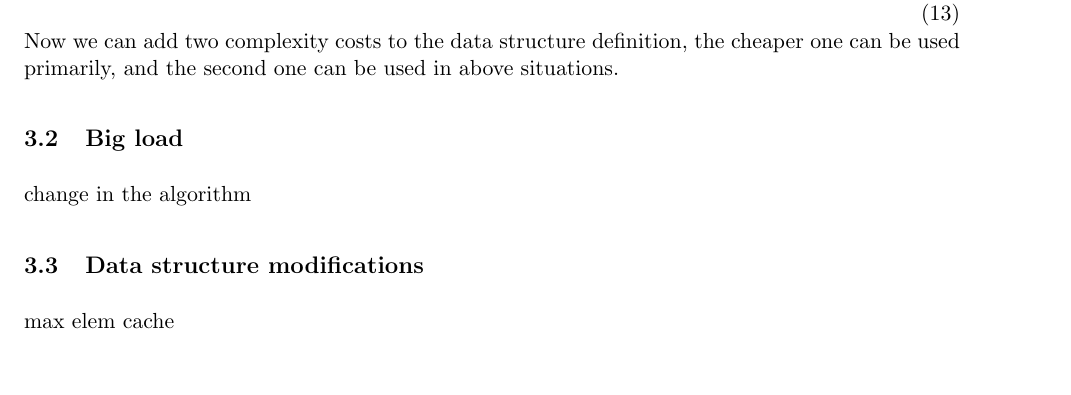
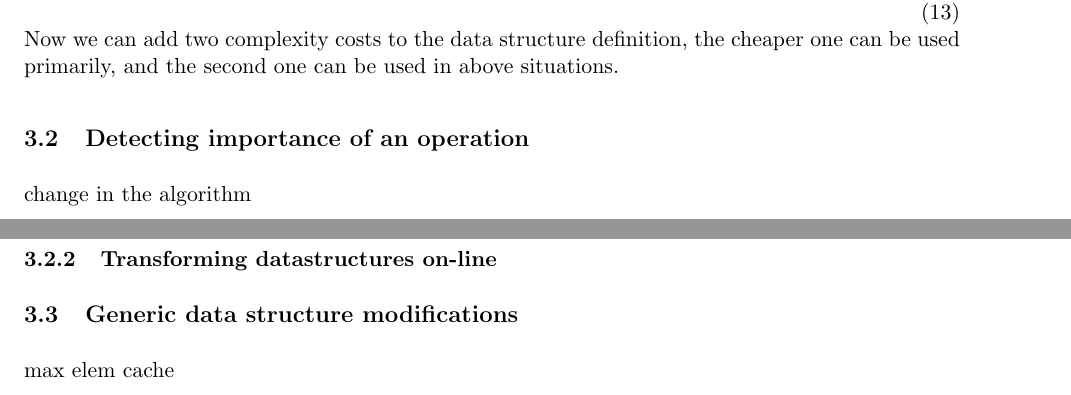
Before and after one commit to alistra/data-structure-inferrer, a LaTeX thesis (thesis.tex): part of page 3 of 5 before the commit and two parts of pages 3 and 4 of 5 after it, the two joined at a grey line, cut so that both start at the same text, the shorter picture padded with empty space. Compiled offline with pdfLaTeX.

Commit message:
added subsection fixing #33

```diff
--- a/thesis.tex
+++ b/thesis.tex
@@ -110,9 +110,11 @@
 			FindSecondExtremalElement,\; DeleteSecondExtremalElement, \; \dots\}.
 		\end{equation}
 		Now we can add two complexity costs to the data structure definition, the cheaper one can be used primarily, and the second one can be used in above situations.
-	\subsection{Big load}
+	\subsection{Detecting importance of an operation}
 		change in the algorithm
-	\subsection{Data structure modifications}
+		\subsubsection{Profile-guided optimization}
+		\subsubsection{Transforming datastructures on-line}
+	\subsection{Generic data structure modifications}
 
 		max elem cache
 	\subsection{Different element types}
```
Also changed, not shown: Makefile, thesis.pdf, thesis.tex (2 more changed lines).
